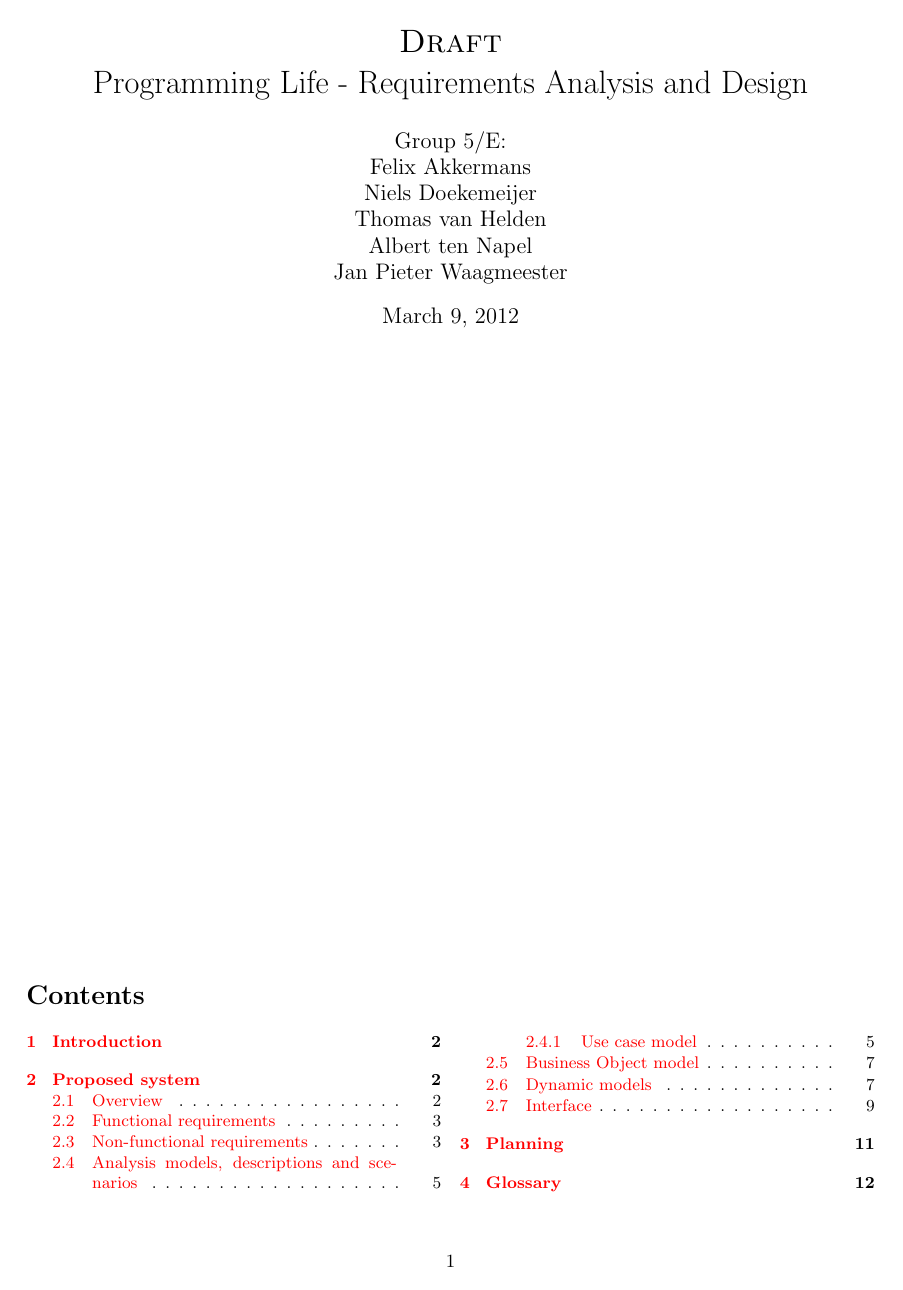
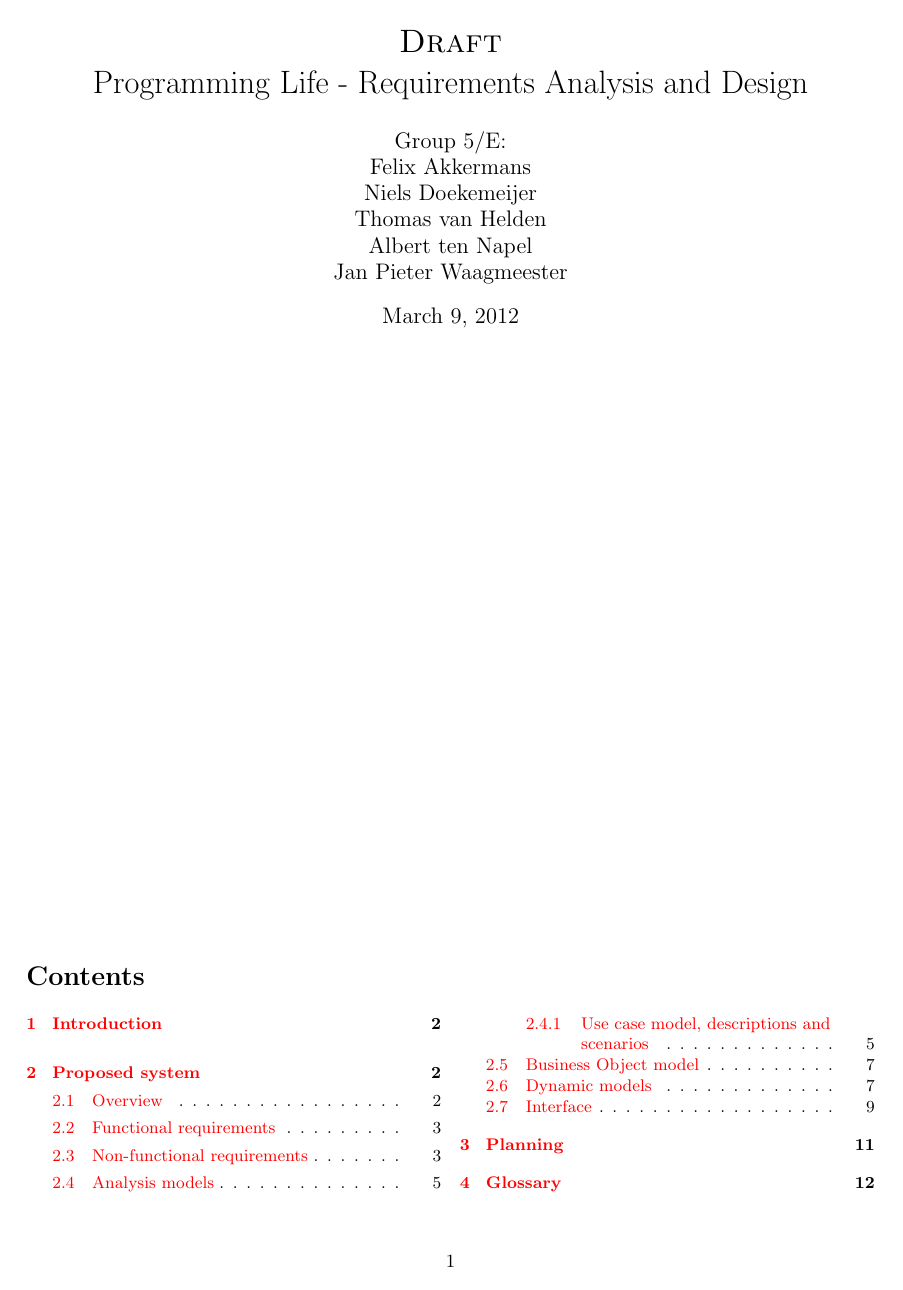
Before and after one commit to FelixAkk/synthbio, a LaTeX document (deliverables/rad/rad.tex): page 1 of 12. The pictures show the PDF file deliverables/rad/rad.pdf that the author committed with the source.

Commit message:
Little fix.

```diff
--- a/deliverables/rad/rad.tex
+++ b/deliverables/rad/rad.tex
@@ -92,8 +92,8 @@ Non-functional requirements are requirements about how the application behaves a
 
 \end{enumerate}
 \pagebreak
-\subsection{Analysis models, descriptions and scenarios}
-\subsubsection{Use case model}
+\subsection{Analysis models}
+\subsubsection{Use case model, descriptions and scenarios}
 \begin{figure}[h!]
 	\caption{Usecase diagram}
 	\centering\include{pictures/usecase}
```
Also changed, not shown: deliverables/rad/rad.pdf.
